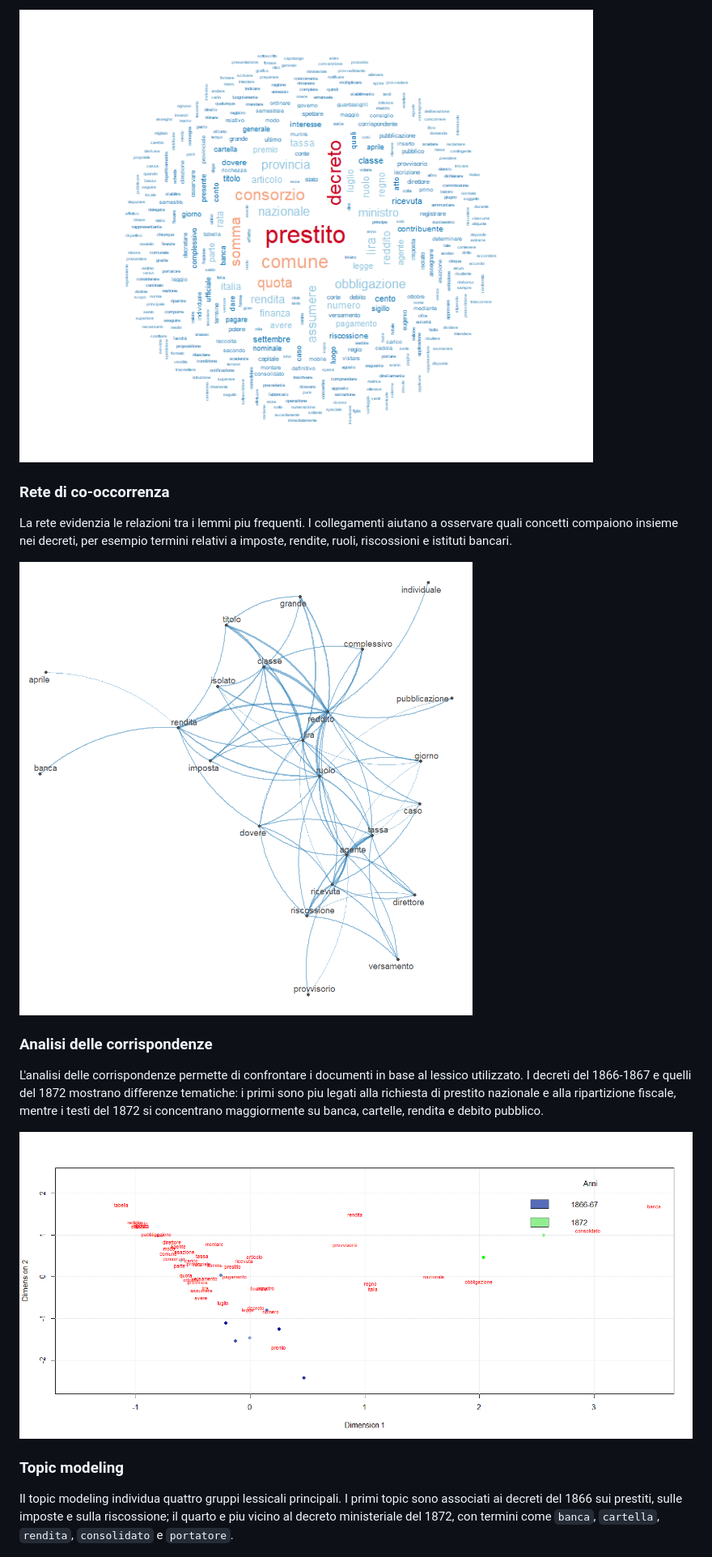
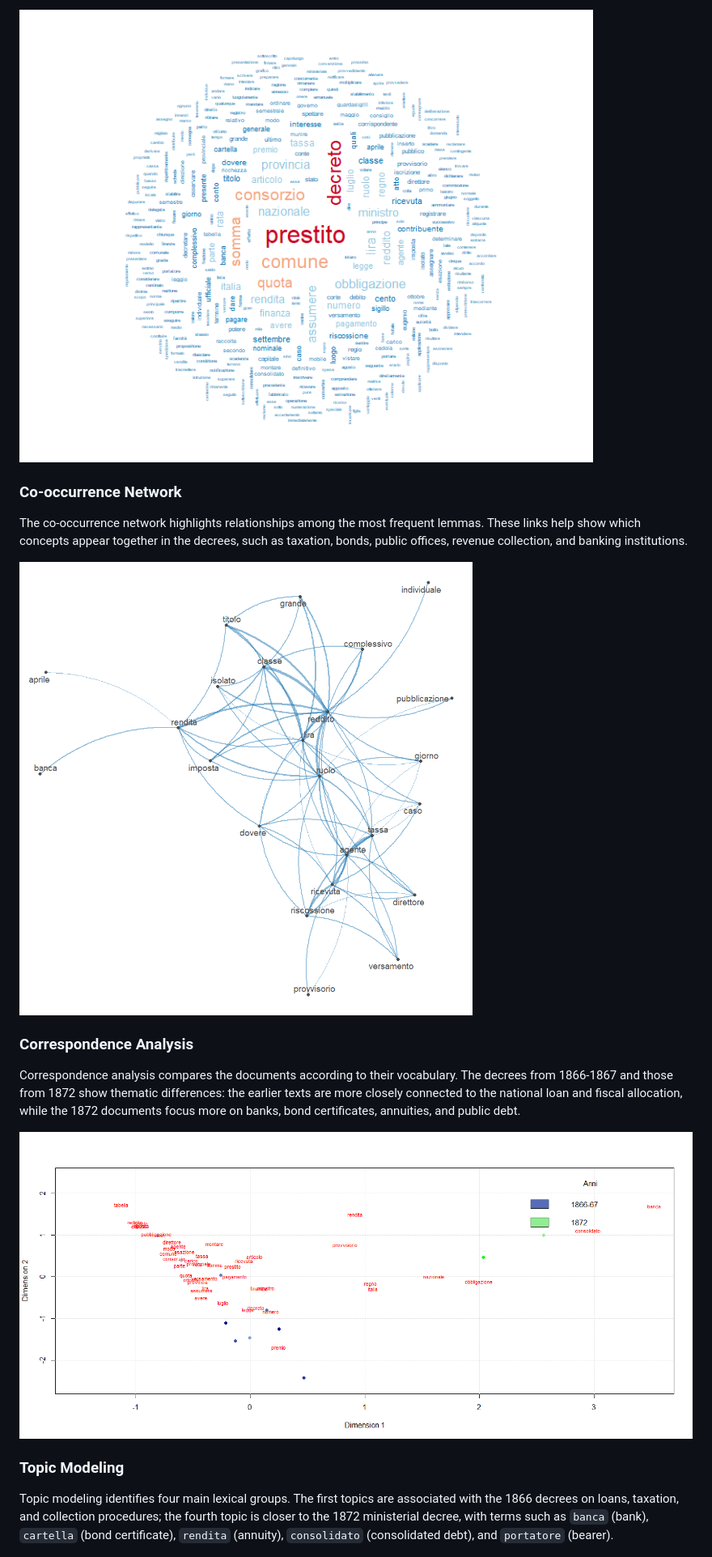
Before and after one commit to BCTNick/TextMiningProject, a Markdown page: README.md, the part around one of its changes. Shown at 81% size. Rendered like a GitHub page.

```diff
--- a/README.md
+++ b/README.md
@@ -40,5 +40,5 @@ La wordcloud sintetizza visivamente il peso dei termini principali. La centralit
 
-### Rete di co-occorrenza
+### Co-occurrence Network
 
-La rete evidenzia le relazioni tra i lemmi piu frequenti. I collegamenti aiutano a osservare quali concetti compaiono insieme nei decreti, per esempio termini relativi a imposte, rendite, ruoli, riscossioni e istituti bancari.
+The co-occurrence network highlights relationships among the most frequent lemmas. These links help show which concepts appear together in the decrees, such as taxation, bonds, public offices, revenue collection, and banking institutions.
 
@@ -46,5 +46,5 @@ La rete evidenzia le relazioni tra i lemmi piu frequenti. I collegamenti aiutano
 
-### Analisi delle corrispondenze
+### Correspondence Analysis
 
-L'analisi delle corrispondenze permette di confrontare i documenti in base al lessico utilizzato. I decreti del 1866-1867 e quelli del 1872 mostrano differenze tematiche: i primi sono piu legati alla richiesta di prestito nazionale e alla ripartizione fiscale, mentre i testi del 1872 si concentrano maggiormente su banca, cartelle, rendita e debito pubblico.
+Correspondence analysis compares the documents according to their vocabulary. The decrees from 1866-1867 and those from 1872 show thematic differences: the earlier texts are more closely connected to the national loan and fiscal allocation, while the 1872 documents focus more on banks, bond certificates, annuities, and public debt.
 
@@ -52,7 +52,7 @@ L'analisi delle corrispondenze permette di confrontare i documenti in base al le
 
-### Topic modeling
+### Topic Modeling
 
-Il topic modeling individua quattro gruppi lessicali principali. I primi topic sono associati ai decreti del 1866 sui prestiti, sulle imposte e sulla riscossione; il quarto e piu vicino al decreto ministeriale del 1872, con termini come `banca`, `cartella`, `rendita`, `consolidato` e `portatore`.
+Topic modeling identifies four main lexical groups. The first topics are associated with the 1866 decrees on loans, taxation, and collection procedures; the fourth topic is closer to the 1872 ministerial decree, with terms such as `banca` (bank), `cartella` (bond certificate), `rendita` (annuity), `consolidato` (consolidated debt), and `portatore` (bearer).
 
 ![Topic modeling](assets/topic-modeling.png)
 
```
Also changed, not shown: other parts of README.md (+30 -30 lines).
